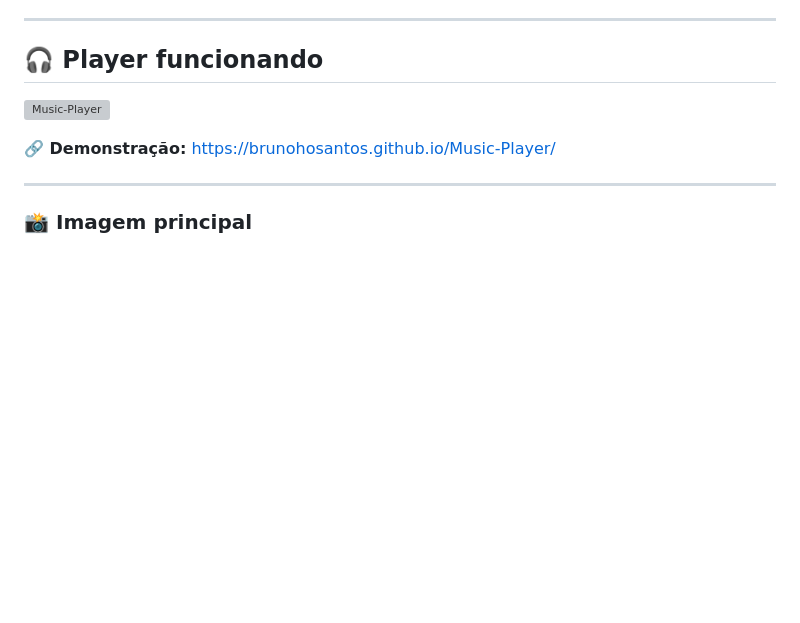
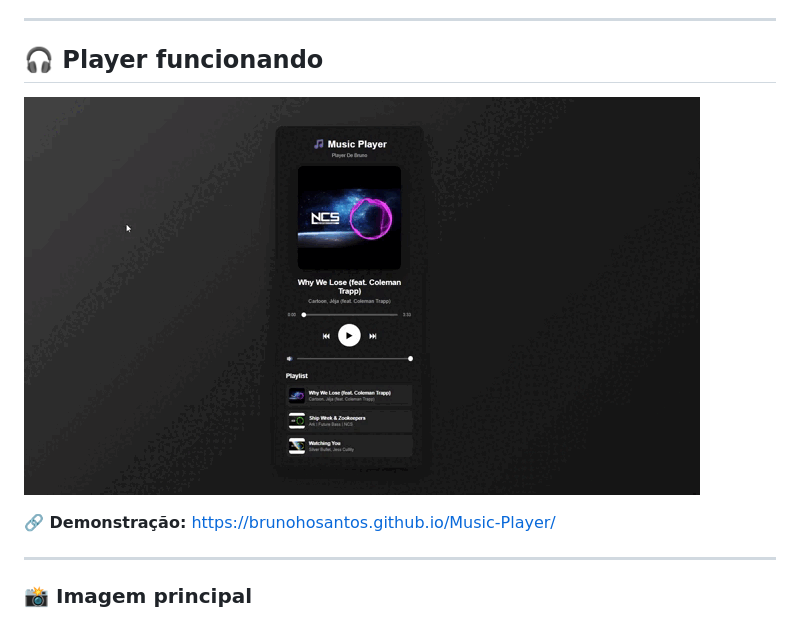
Before and after one commit to BrunoHOSantos/Music-Player, a Markdown page: README.md, the part around the change. GitHub-like rendering; blank space fills up the shorter version; grey boxes are pictures that could not be loaded.

```diff
--- a/README.md
+++ b/README.md
@@ -50,7 +50,7 @@ Além de funcionar como um player de música, o projeto também serve como labor
 
 ## 🎧 Player funcionando
 
-![Music-Player](./Imagens%20Projeto/Gravação-de-Tela-2026-09-08-213729.gif)
+![Music-Player](./Imagens%20Projeto/Gravação%20de%20Tela%202026-09-08%20213729.gif)
 
 **🔗 Demonstração:**
 https://brunohosantos.github.io/Music-Player/
```
